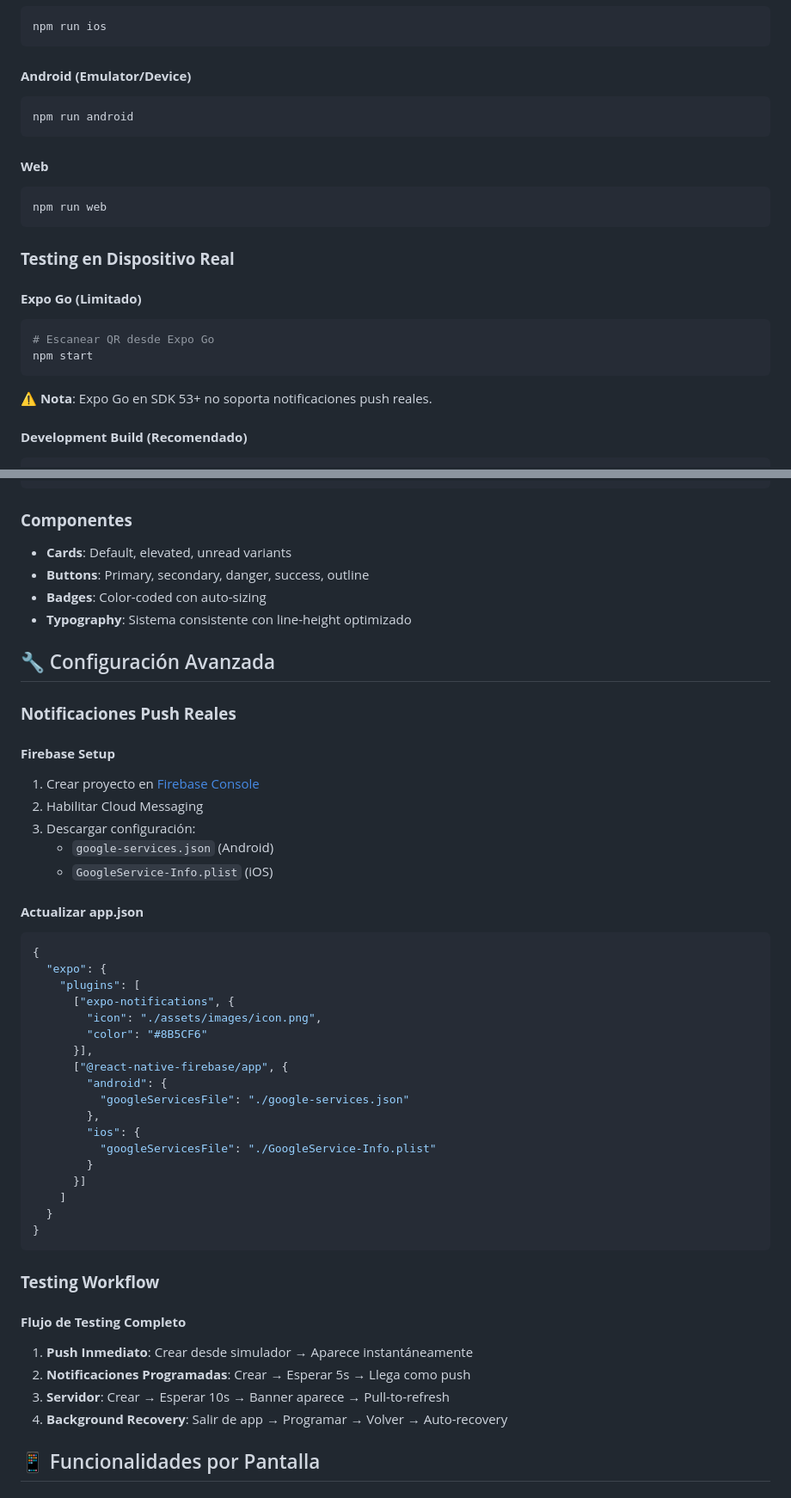
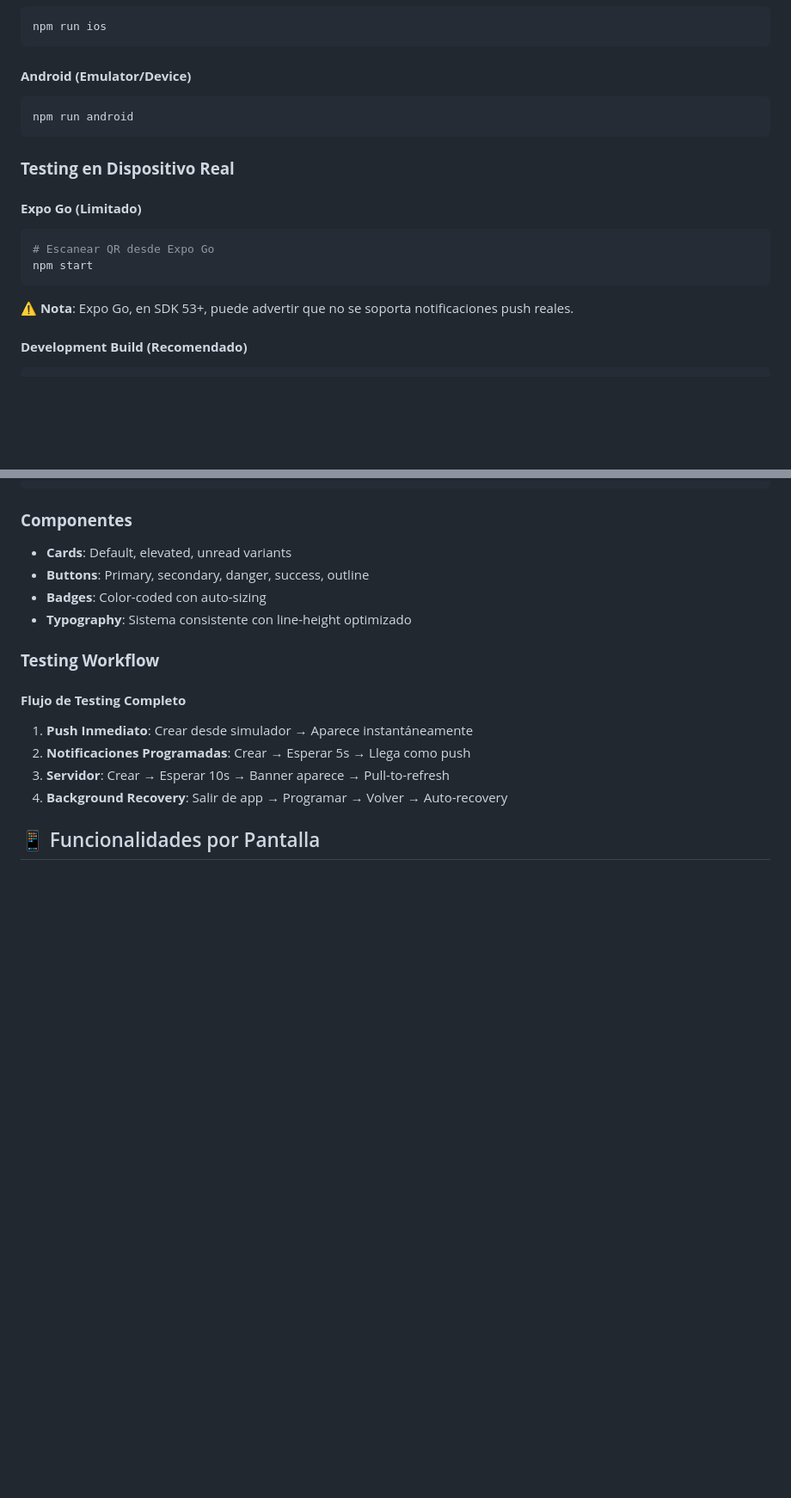
Before and after one commit to Fede-Aletti/interbanking-notificaciones, a Markdown page: README.md, 2 parts joined by grey strips. Shown: that part at 86% size. Rendered like a GitHub page; blank space fills up the shorter version.

````diff
--- a/README.md
+++ b/README.md
@@ -92,11 +84,6 @@ npm run ios
 npm run android
 ```
 
-#### **Web**
-```bash
-npm run web
-```
-
 ### **Testing en Dispositivo Real**
 
 #### **Expo Go (Limitado)**
@@ -104,7 +91,7 @@ npm run web
 # Escanear QR desde Expo Go
 npm start
 ```
-⚠️ **Nota**: Expo Go en SDK 53+ no soporta notificaciones push reales.
+⚠️ **Nota**: Expo Go, en SDK 53+, puede advertir que no se soporta notificaciones push reales.
 
 #### **Development Build (Recomendado)**
 ```bash
@@ -180,39 +167,6 @@ Light: '#6B7280'     // Captions
 - **Badges**: Color-coded con auto-sizing
 - **Typography**: Sistema consistente con line-height optimizado
 
-## 🔧 Configuración Avanzada
-
-### **Notificaciones Push Reales**
-
-#### **Firebase Setup**
-1. Crear proyecto en [Firebase Console](https://console.firebase.google.com/)
-2. Habilitar Cloud Messaging
-3. Descargar configuración:
-   - `google-services.json` (Android)
-   - `GoogleService-Info.plist` (iOS)
-
-#### **Actualizar app.json**
-```json
-{
-  "expo": {
-    "plugins": [
-      ["expo-notifications", {
-        "icon": "./assets/images/icon.png",
-        "color": "#8B5CF6"
-      }],
-      ["@react-native-firebase/app", {
-        "android": {
-          "googleServicesFile": "./google-services.json"
-        },
-        "ios": {
-          "googleServicesFile": "./GoogleService-Info.plist"
-        }
-      }]
-    ]
-  }
-}
-```
-
 ### **Testing Workflow**
 
 #### **Flujo de Testing Completo**
````
Also changed, not shown: other parts of README.md (+4 -26 lines).
